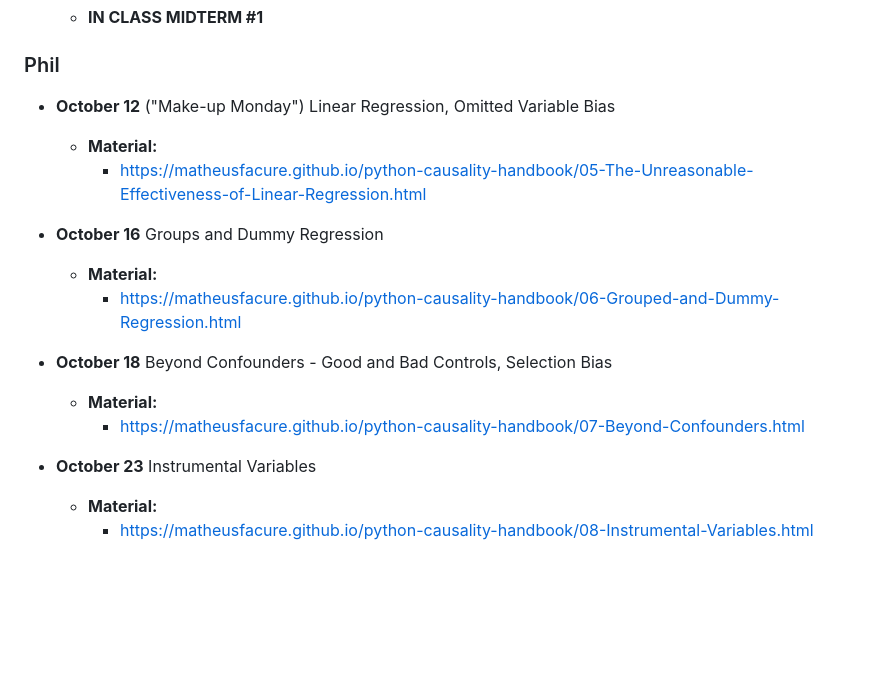
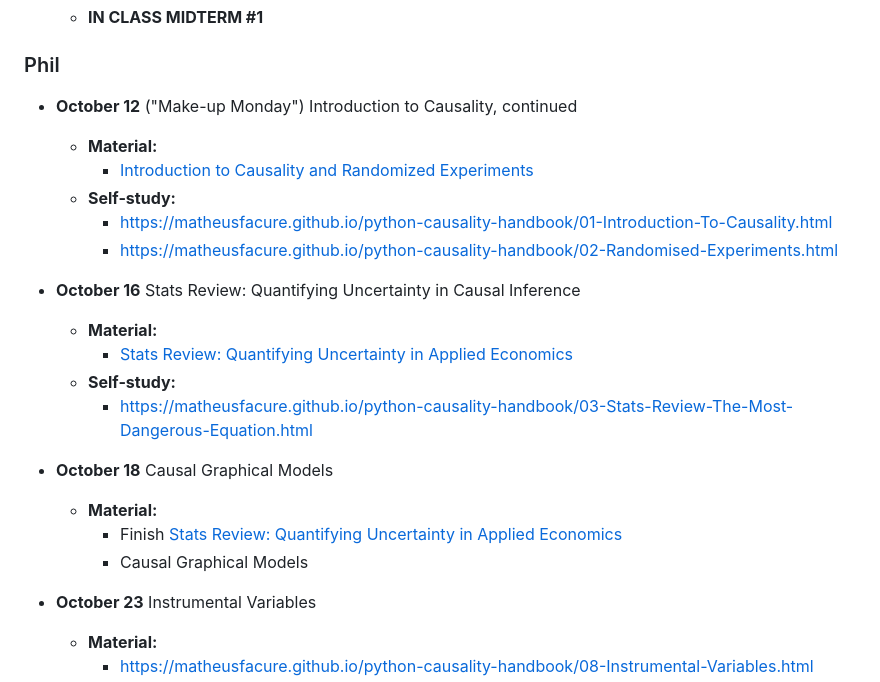
Before and after one commit to ubcecon/ECON526, a Markdown page: README.md, the part around the change. Drawn GitHub-style; blank space fills up the shorter version.

```diff
--- a/README.md
+++ b/README.md
@@ -144,16 +144,24 @@ Slides for the lectures can be found [here](https://ubcecon.github.io/ECON526/le
 -  **October 11**
     - **IN CLASS MIDTERM #1**
 ### Phil
--   **October 12** ("Make-up Monday") Linear Regression, Omitted Variable Bias
+-   **October 12** ("Make-up Monday") Introduction to Causality, continued
     - **Material:**
-      - https://matheusfacure.github.io/python-causality-handbook/05-The-Unreasonable-Effectiveness-of-Linear-Regression.html
+      - [Introduction to Causality and Randomized Experiments](https://ubcecon.github.io/ECON526/lectures/lectures/introduction_to_causality.html)
+    - **Self-study:**
+      - https://matheusfacure.github.io/python-causality-handbook/01-Introduction-To-Causality.html
+      - https://matheusfacure.github.io/python-causality-handbook/02-Randomised-Experiments.html
 
--   **October 16** Groups and Dummy Regression
+-   **October 16** Stats Review: Quantifying Uncertainty in Causal Inference
     - **Material:**
-      - https://matheusfacure.github.io/python-causality-handbook/06-Grouped-and-Dummy-Regression.html
--   **October 18** Beyond Confounders - Good and Bad Controls, Selection Bias
+      - [Stats Review: Quantifying Uncertainty in Applied Economics](https://ubcecon.github.io/ECON526/lectures/lectures/uncertainty_bias_variance.html)
+    - **Self-study:**
+      - https://matheusfacure.github.io/python-causality-handbook/03-Stats-Review-The-Most-Dangerous-Equation.html
+
+-   **October 18** Causal Graphical Models
     - **Material:**
-      - https://matheusfacure.github.io/python-causality-handbook/07-Beyond-Confounders.html
+      - Finish [Stats Review: Quantifying Uncertainty in Applied Economics](https://ubcecon.github.io/ECON526/lectures/lectures/uncertainty_bias_variance.html)
+      - Causal Graphical Models
+
 -   **October 23** Instrumental Variables
     - **Material:**
       - https://matheusfacure.github.io/python-causality-handbook/08-Instrumental-Variables.html
```
